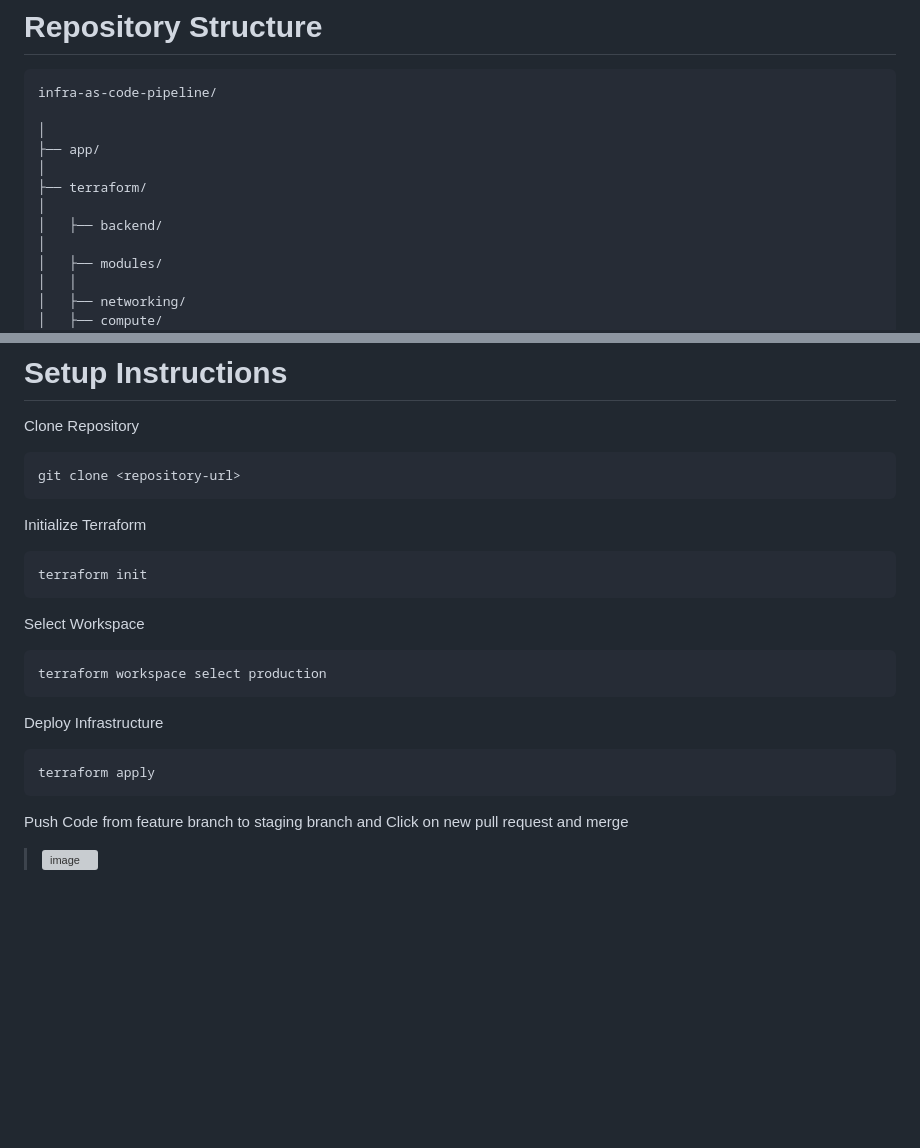
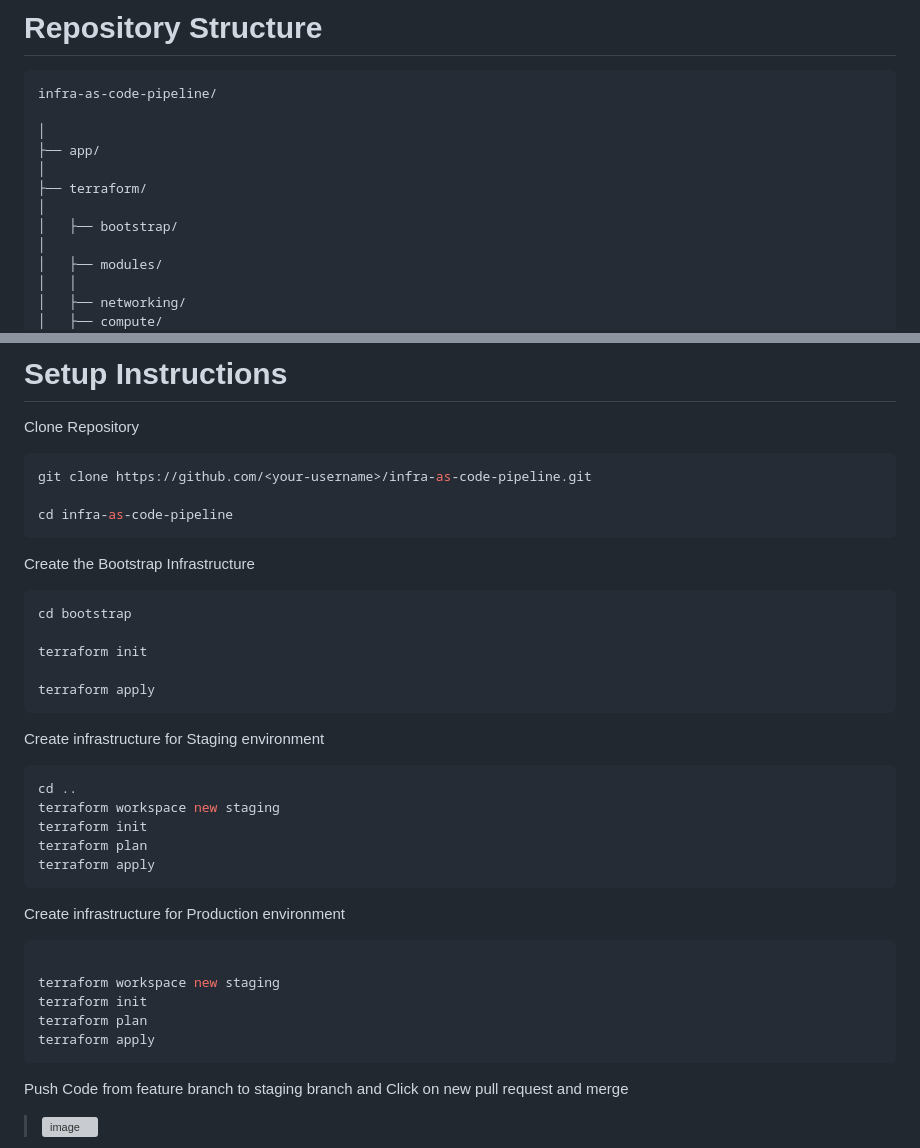
Before and after one commit to aakashrsethi39/infra-as-code-pipeline, a Markdown page: README.md, 2 parts joined by grey strips. Drawn GitHub-style; blank space fills up the shorter version; grey boxes are pictures that could not be loaded.

````diff
--- a/README.md
+++ b/README.md
@@ -238,7 +225,7 @@ infra-as-code-pipeline/
 │
 ├── terraform/
 │
-│   ├── backend/
+│   ├── bootstrap/
 │
 │   ├── modules/
 │   │
@@ -626,26 +660,38 @@ aws elbv2 describe-target-groups
 Clone Repository
 
 ```bash
-git clone <repository-url>
+git clone https://github.com/<your-username>/infra-as-code-pipeline.git
+
+cd infra-as-code-pipeline
+```
+Create the Bootstrap Infrastructure
+```bash
+cd bootstrap
+
+terraform init
+
+terraform apply
 ```
 
-Initialize Terraform
+Create infrastructure for Staging environment
 
 ```bash
+cd ..
+terraform workspace new staging
 terraform init
+terraform plan
+terraform apply
+```
+Create infrastructure for Production environment
+
+```bash
+
+terraform workspace new staging
+terraform init
+terraform plan
+terraform apply
 ```
 
-Select Workspace
-
-```bash
-terraform workspace select production
-```
-
-Deploy Infrastructure
-
-```bash
-terraform apply
-```
 
 Push Code from feature branch to staging branch and Click on new pull request and merge
 > <img width="602" height="338" alt="image" src="https://github.com/user-attachments/assets/41af93ac-3fb7-42d7-9b8f-7beef36c6c4d" />
````
Also changed, not shown: other parts of README.md (+81 -47 lines).
